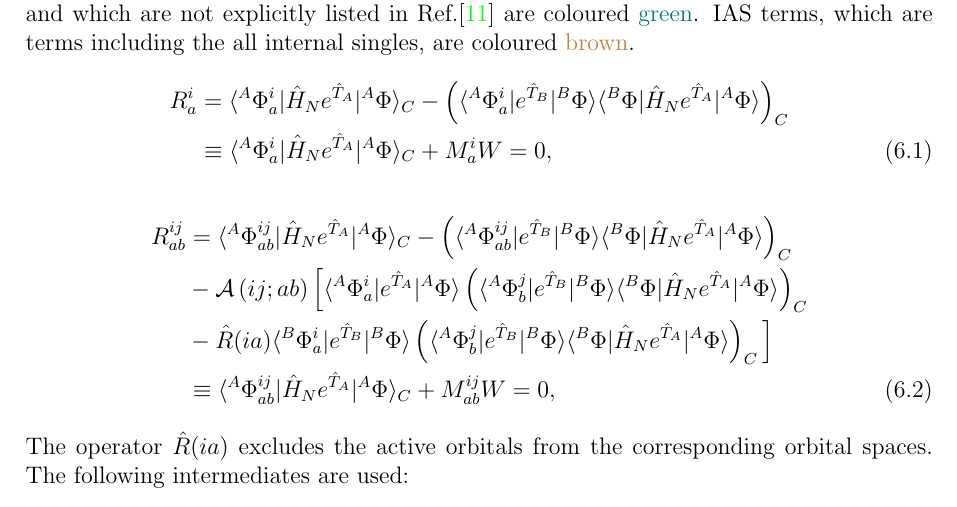
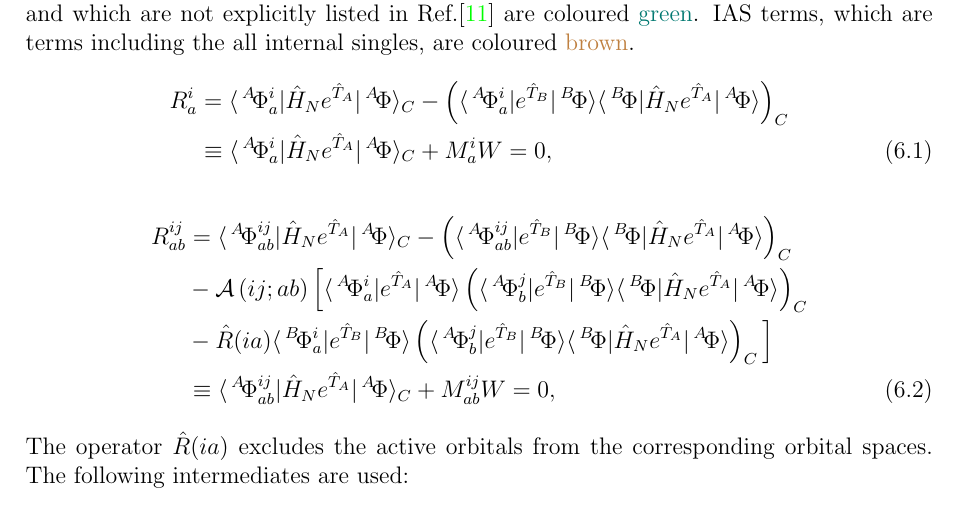
Before and after one commit to fkfest/ElemCo.jl, a LaTeX book (docs/equations/equations.tex): part of page 23 of 29, cut so that both start at the same text. Compiled offline with pdfLaTeX.

Commit message:
all /pre done and dfmcscf fixed

```diff
--- a/docs/equations/equations.tex
+++ b/docs/equations/equations.tex
@@ -1529,14 +1529,14 @@ and which are not explicitly listed in Ref.\cite{szalay94} are coloured \magenta
 Terms we have added to ensure proper antisymmetry and which are not explicitly listed in Ref.\cite{szalay94} are coloured \green{green}.
 IAS terms, which are terms including the all internal singles, are coloured \brown{brown}.
 \begin{align}
-R^i_a &= < {}^A\Phi^i_a |\op H_N e^{\op T_A} | {}^A \Phi >_C - \left( < {}^A\Phi^i_a | e^{\op T_B} | {}^B\Phi ><{}^B\Phi | \op H_N e^{\op T_A} | {}^A \Phi> \right)_C \NL
-      &\equiv < {}^A\Phi^i_a | \op H_N e^{\op T_A} | {}^A \Phi >_C + M^i_a W = 0,
+R^i_a &= < \pre{^A}\Phi^i_a |\op H_N e^{\op T_A} | \pre{^A} \Phi >_C - \left( < \pre{^A}\Phi^i_a | e^{\op T_B} | \pre{^B}\Phi ><\pre{^B}\Phi | \op H_N e^{\op T_A} | \pre{^A} \Phi> \right)_C \NL
+      &\equiv < \pre{^A}\Phi^i_a | \op H_N e^{\op T_A} | \pre{^A} \Phi >_C + M^i_a W = 0,
 \end{align}
 \begin{align}
-R^{ij}_{ab} &= <{}^A\Phi^{ij}_{ab} |\op H_N e^{\op T_A}| {}^A \Phi>_C - \left( <{}^A \Phi^{ij}_{ab} |e^{\op T_B}| {}^B \Phi><{}^B\Phi |\op H_N e^{\op T_A}| {}^A\Phi> \right)_C \NL
-            &-\ASop{ij}{ab} \Big[ <{}^A \Phi^i_a |e^{\op T_A}| {}^A\Phi> \left( <{}^A\Phi^j_b |e^{\op T_B}| {}^B\Phi> <{}^B\Phi |\op H_N e^{\op T_A}| {}^A\Phi>  \right)_C \NL
-                           &- \op R(ia) <{}^B \Phi^i_a |e^{\op T_B}| {}^B\Phi> \left( <{}^A\Phi^j_b |e^{\op T_B}| {}^B\Phi> <{}^B\Phi |\op H_N e^{\op T_A}| {}^A\Phi> \right)_C \Big] \NL
-            &\equiv <{}^A\Phi^{ij}_{ab} |\op H_N e^{\op T_A}| {}^A\Phi>_C + M^{ij}_{ab} W = 0,
+R^{ij}_{ab} &= <\pre{^A}\Phi^{ij}_{ab} |\op H_N e^{\op T_A}| \pre{^A} \Phi>_C - \left( <\pre{^A} \Phi^{ij}_{ab} |e^{\op T_B}| \pre{^B} \Phi><\pre{^B}\Phi |\op H_N e^{\op T_A}| \pre{^A}\Phi> \right)_C \NL
+            &-\ASop{ij}{ab} \Big[ <\pre{^A} \Phi^i_a |e^{\op T_A}| \pre{^A}\Phi> \left( <\pre{^A}\Phi^j_b |e^{\op T_B}| \pre{^B}\Phi> <\pre{^B}\Phi |\op H_N e^{\op T_A}| \pre{^A}\Phi>  \right)_C \NL
+                           &- \op R(ia) <\pre{^B} \Phi^i_a |e^{\op T_B}| \pre{^B}\Phi> \left( <\pre{^A}\Phi^j_b |e^{\op T_B}| \pre{^B}\Phi> <\pre{^B}\Phi |\op H_N e^{\op T_A}| \pre{^A}\Phi> \right)_C \Big] \NL
+            &\equiv <\pre{^A}\Phi^{ij}_{ab} |\op H_N e^{\op T_A}| \pre{^A}\Phi>_C + M^{ij}_{ab} W = 0,
 \end{align}
 The operator $\op R(ia)$ excludes the active orbitals from the corresponding orbital spaces.
 The following intermediates are used:
```
Also changed, not shown: docs/equations/equations.pdf.
